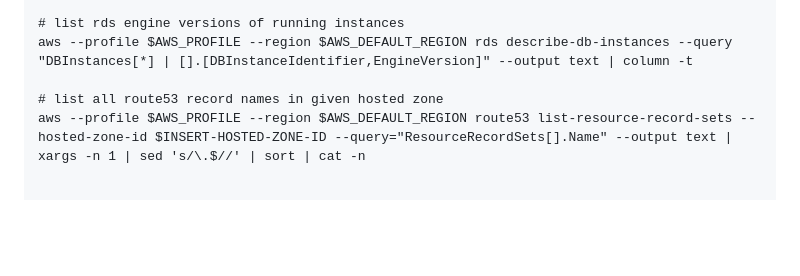
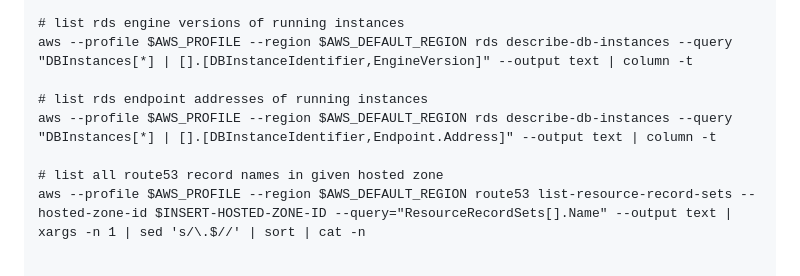
Before and after one commit to abhijeetchopra/QuickGuides, a Markdown page: AWS/README.md, the part around the change. GitHub-like rendering; blank space fills up the shorter version.

Commit message:
AWS: update readme

```diff
--- a/AWS/README.md
+++ b/AWS/README.md
@@ -182,6 +182,9 @@ aws route53 associate-vpc-with-hosted-zone --hosted-zone-id $INSERT_ZONE_ID --vp
 # list rds engine versions of running instances
 aws --profile $AWS_PROFILE --region $AWS_DEFAULT_REGION rds describe-db-instances --query "DBInstances[*] | [].[DBInstanceIdentifier,EngineVersion]" --output text | column -t
 
+# list rds endpoint addresses of running instances
+aws --profile $AWS_PROFILE --region $AWS_DEFAULT_REGION rds describe-db-instances --query "DBInstances[*] | [].[DBInstanceIdentifier,Endpoint.Address]" --output text | column -t
+
 # list all route53 record names in given hosted zone
 aws --profile $AWS_PROFILE --region $AWS_DEFAULT_REGION route53 list-resource-record-sets --hosted-zone-id $INSERT-HOSTED-ZONE-ID --query="ResourceRecordSets[].Name" --output text | xargs -n 1 | sed 's/\.$//' | sort | cat -n
 
```
